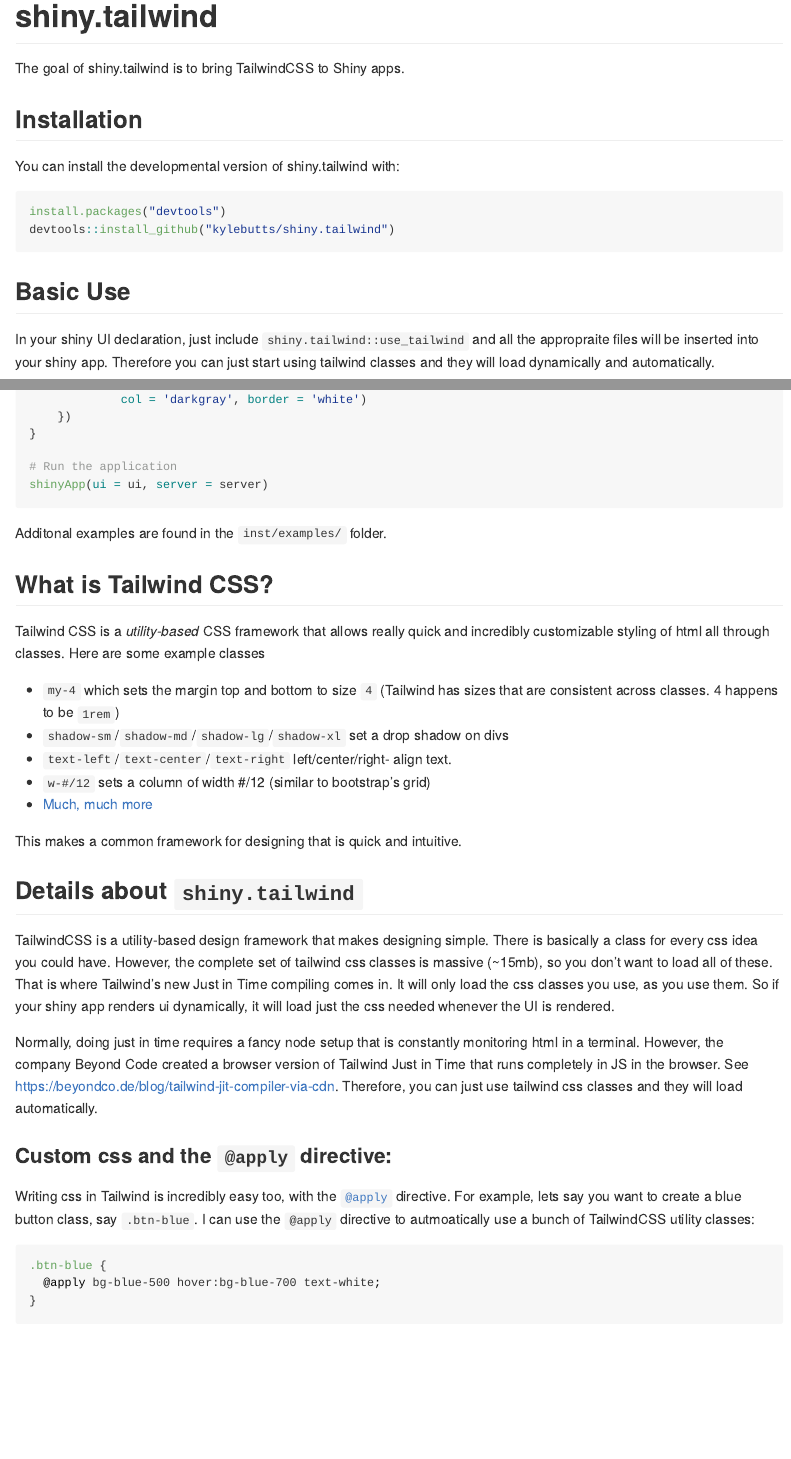
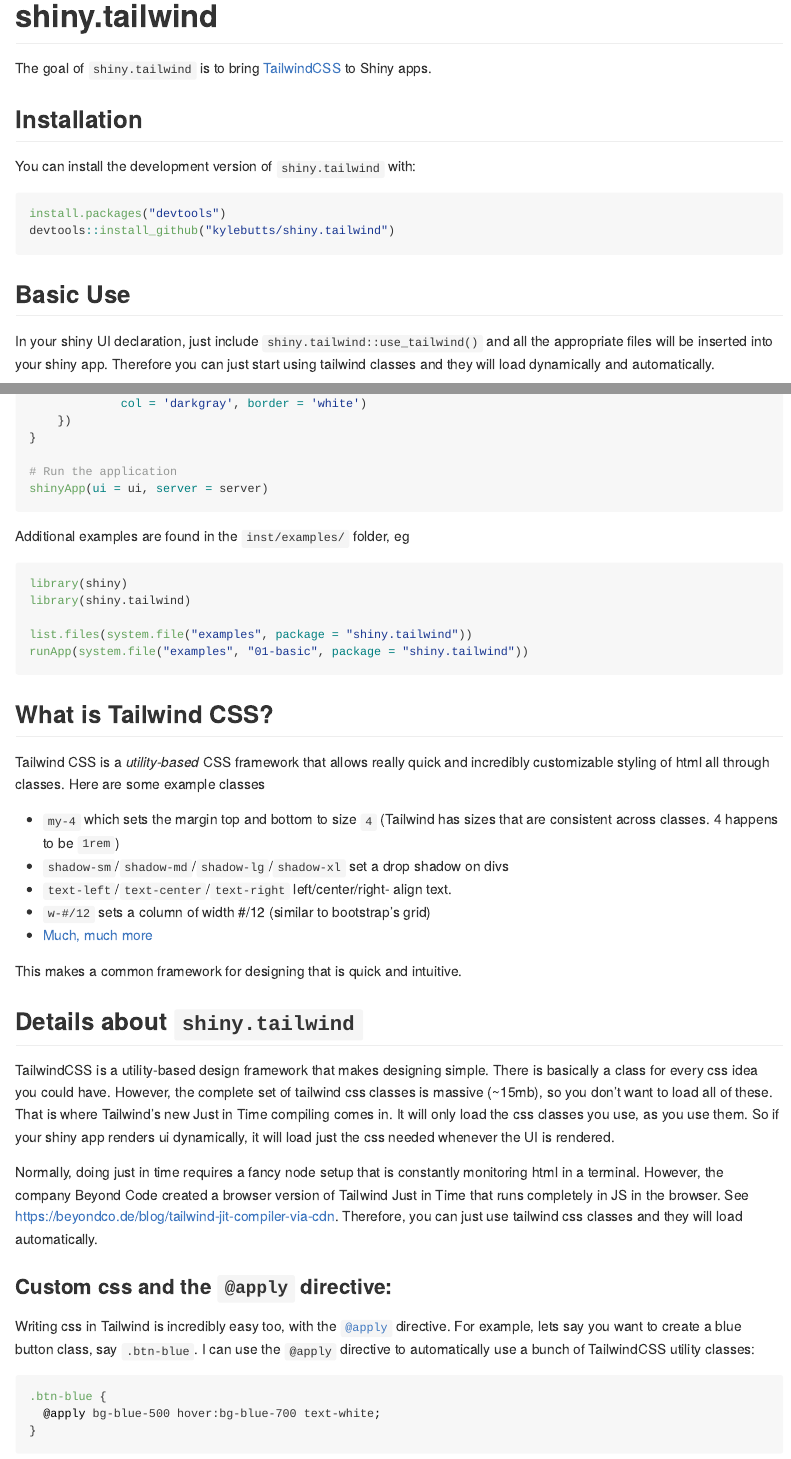
Before and after one commit to kylebutts/shiny.tailwind, an R Markdown document (README.Rmd): the page in a window 1100 px wide, from its top, and a second part further down, joined at a grey line. The pictures show the output file README.md that the author committed with the source, drawn offline in the style of GitHub; long lines of code are wrapped; badge pictures from the web are left out.

Commit message:
fix spelling in Readme, add code example, add CRAN badge (unpublished for the moment)

````diff
--- a/README.Rmd
+++ b/README.Rmd
@@ -16,13 +16,14 @@
 # shiny.tailwind
 
 <!-- badges: start -->
+[![CRAN status](https://www.r-pkg.org/badges/version/shiny.tailwind)](https://cran.r-project.org/package=shiny.tailwind)
 <!-- badges: end -->
 
-The goal of shiny.tailwind is to bring TailwindCSS to Shiny apps.
+The goal of `shiny.tailwind` is to bring [TailwindCSS](https://tailwindcss.com/) to Shiny apps.
 
 ## Installation
 
-You can install the developmental version of shiny.tailwind with:
+You can install the development version of `shiny.tailwind` with:
 
 ``` r
 install.packages("devtools")
@@ -31,7 +32,7 @@
 
 ## Basic Use
 
-In your shiny UI declaration, just include `shiny.tailwind::use_tailwind` and all the appropraite files will be inserted into your shiny app. Therefore you can just start using tailwind classes and they will load dynamically and automatically.
+In your shiny UI declaration, just include `shiny.tailwind::use_tailwind()` and all the appropriate files will be inserted into your shiny app. Therefore you can just start using tailwind classes and they will load dynamically and automatically.
 
 ## Example
 
@@ -97,9 +98,14 @@
 
 ```
 
-Additonal examples are found in the `inst/examples/` folder.
+Additional examples are found in the `inst/examples/` folder, eg
+```R
+library(shiny)
+library(shiny.tailwind)
 
-
+list.files(system.file("examples", package = "shiny.tailwind"))
+runApp(system.file("examples", "01-basic", package = "shiny.tailwind"))
+```
 
 
 ## What is Tailwind CSS?
@@ -123,7 +129,7 @@
 
 ### Custom css and the `@apply` directive:
 
-Writing css in Tailwind is incredibly easy too, with the [`@apply`](https://tailwindcss.com/docs/functions-and-directives#apply) directive. For example, lets say you want to create a blue button class, say `.btn-blue`. I can use the `@apply` directive to autmoatically use a bunch of TailwindCSS utility classes:
+Writing css in Tailwind is incredibly easy too, with the [`@apply`](https://tailwindcss.com/docs/functions-and-directives#apply) directive. For example, lets say you want to create a blue button class, say `.btn-blue`. I can use the `@apply` directive to automatically use a bunch of TailwindCSS utility classes:
 
 ```css
 .btn-blue {
````
Also changed, not shown: README.md, README.Rmd (2 more changed lines).
